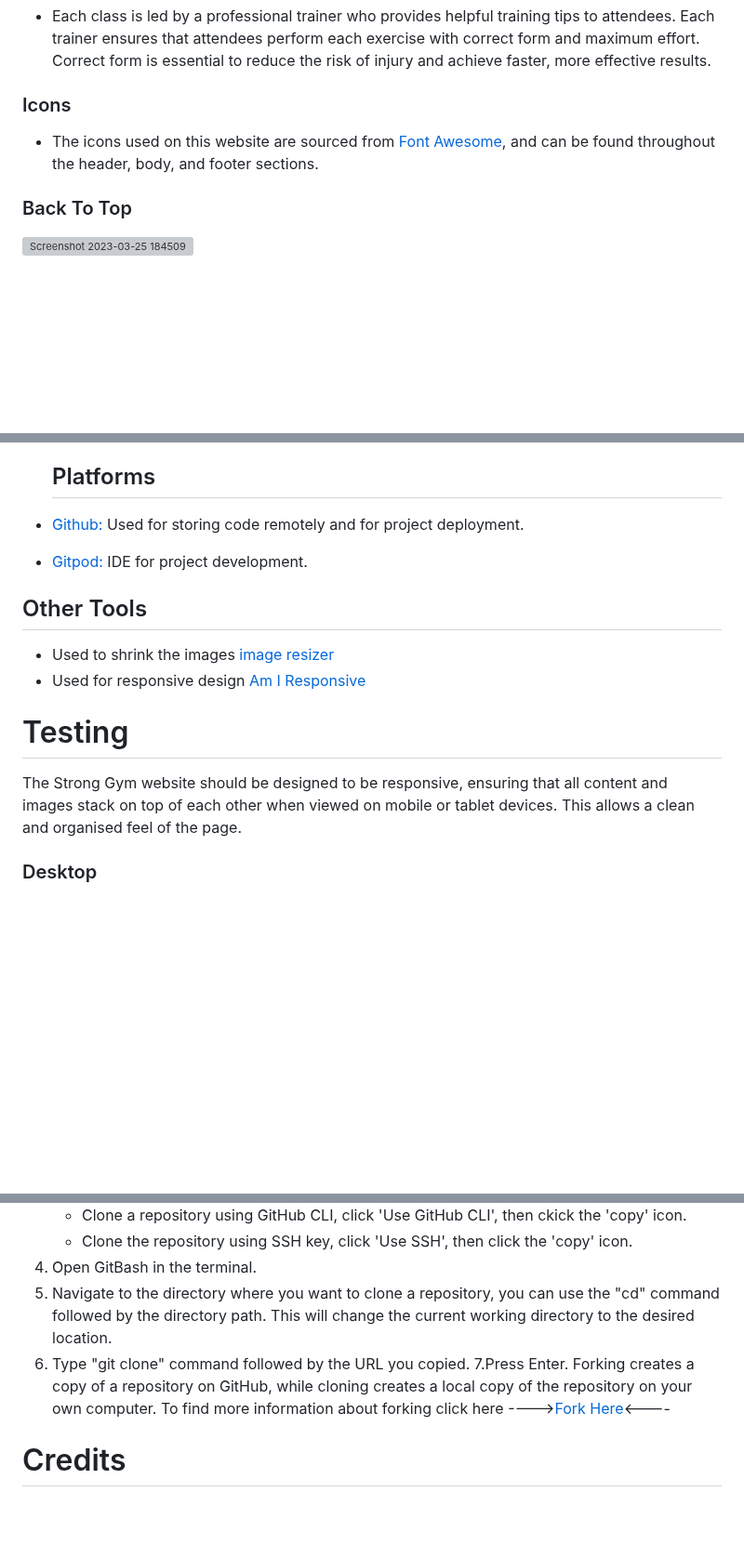
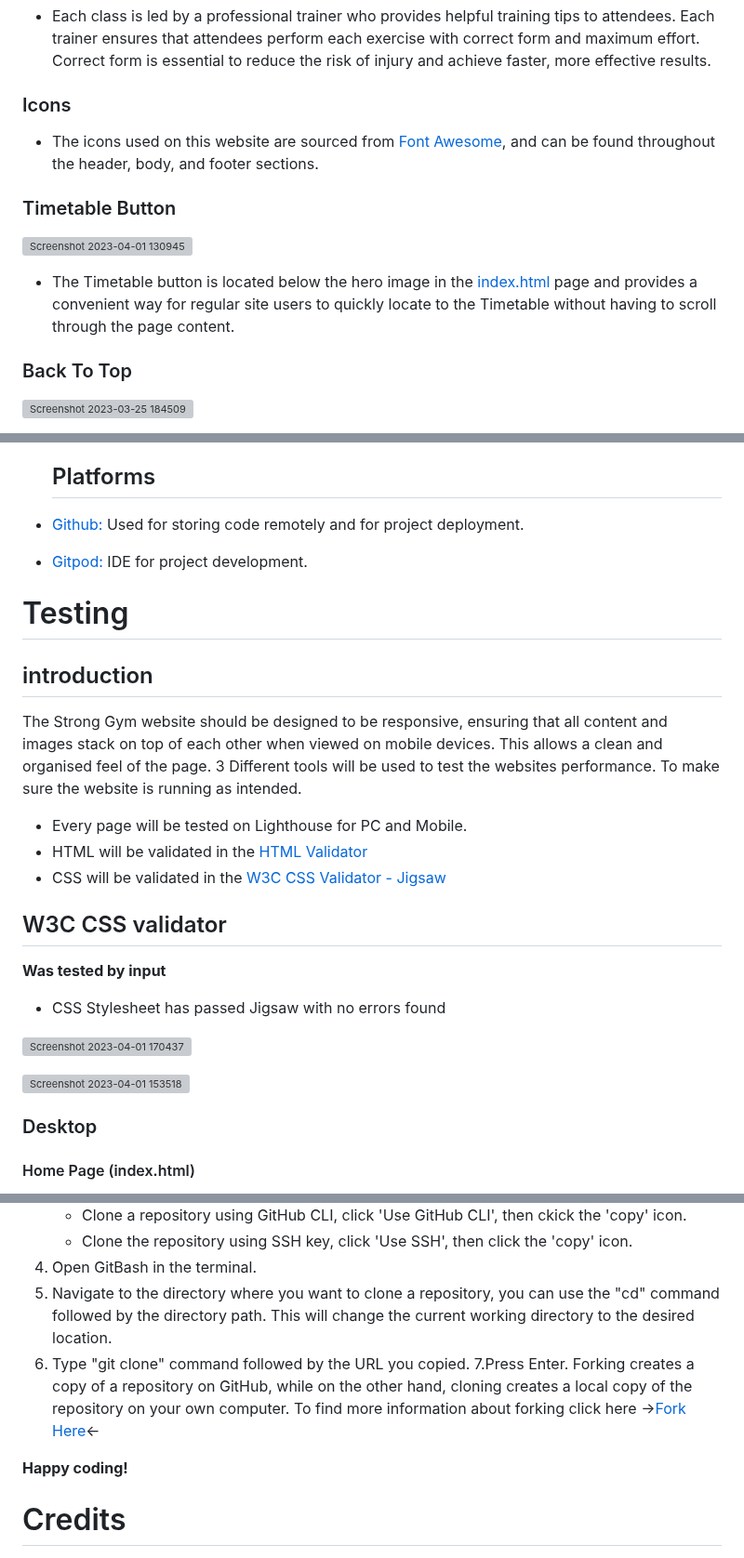
Before and after one commit to Issam-Allymis/S-G-F, a Markdown page: README.md, 3 parts joined by grey strips. Shown at 93% size. GitHub-like rendering; blank space fills up the shorter version; grey boxes are pictures that could not be loaded.

Commit message:
Docs; add testing results
Signed-off-by: Issam-Allymis <126810074+Issam-Allymis@users.noreply.github.com>

```diff
--- a/README.md
+++ b/README.md
@@ -90,5 +91,9 @@ As part of the planning stage, I used [Balsamiq](https://balsamiq.com/) to creat
 ### Icons
 - The icons used on this website are sourced from [Font Awesome](https://fontawesome.com/), and can be found throughout the header, body, and footer sections.
 
+### Timetable Button
+![Screenshot 2023-04-01 130945](https://user-images.githubusercontent.com/126810074/229291057-f6e7251b-8d8f-4fda-bafe-16f4c2619895.png)
+- The Timetable button is located below the hero image in the [index.html](https://issam-allymis.github.io/S-G-F/index.html) page and provides a convenient way for regular site users to quickly locate to the Timetable without having to scroll through the page content.
+
 ### Back To Top
 ![Screenshot 2023-03-25 184509](https://user-images.githubusercontent.com/126810074/227954162-c25481c2-0cbe-4715-b028-e830d57f7c26.png)
@@ -125,12 +131,22 @@ As part of the planning stage, I used [Balsamiq](https://balsamiq.com/) to creat
 - [Github:](https://github.com/) Used for storing code remotely and for project deployment.
 - [Gitpod:](https://www.gitpod.io/) IDE for project development.
 
-## Other Tools
-- Used to shrink the images [image resizer](https://imageresizer.com/)
-- Used for responsive design [Am I Responsive](https://ui.dev/amiresponsive)
 # Testing
-The Strong Gym website should be designed to be responsive, ensuring that all content and images stack on top of each other when viewed on mobile or tablet devices. This allows a clean and organised feel of the page.
+## introduction
 
+The Strong Gym website should be designed to be responsive, ensuring that all content and images stack on top of each other when viewed on mobile devices. This allows a clean and organised feel of the page. 3 Different tools will be used to test the websites performance. To make sure the website is running as intended.
+- Every page will be tested on Lighthouse for PC and Mobile.
+- HTML will be validated in the [HTML Validator](https://validator.w3.org/)
+- CSS will be validated in the [W3C CSS Validator - Jigsaw](https://jigsaw.w3.org/css-validator/)
+
+## W3C CSS validator
+**Was tested by input**
+- CSS Stylesheet has passed Jigsaw with no errors found
+
+![Screenshot 2023-04-01 170437](https://user-images.githubusercontent.com/126810074/229302202-1b155c87-f324-468b-8072-9b1620a6c3d5.png)
+
+![Screenshot 2023-04-01 153518](https://user-images.githubusercontent.com/126810074/229303553-74bf7a56-1a61-4050-9d20-c0e288a86ec2.png)
 
 ### Desktop
+#### Home Page (index.html)
 ![Screenshot 2023-03-29 195240](https://user-images.githubusercontent.com/126810074/228824199-132adebf-0909-4dff-9afd-1830ca040b0d.png)
@@ -194,9 +222,11 @@ Forks are commonly used in the GitHub platform, allowing users to create a dupli
 5. Navigate to the directory where you want to clone a repository, you can use the "cd" command followed by the directory path. This will change the current working directory to the desired location.
 6. Type "git clone" command followed by the URL you copied.
 7.Press Enter.
-Forking creates a copy of a repository on GitHub, while cloning creates a local copy of the repository on your own computer.
-To find more information about forking click here ---->[Fork Here](https://docs.github.com/en/get-started/quickstart/fork-a-repo)<----
+Forking creates a copy of a repository on GitHub, while on the other hand, cloning creates a local copy of the repository on your own computer.
+To find more information about forking click here
+->[Fork Here](https://docs.github.com/en/get-started/quickstart/fork-a-repo)<-
 
+**Happy coding!**
 
 # Credits
 - The hero image effect was inspired from the [Love Running](https://github.com/Code-Institute-Solutions/readme-template) CI Project
```
Also changed, not shown: other parts of README.md (+20 -8 lines).
